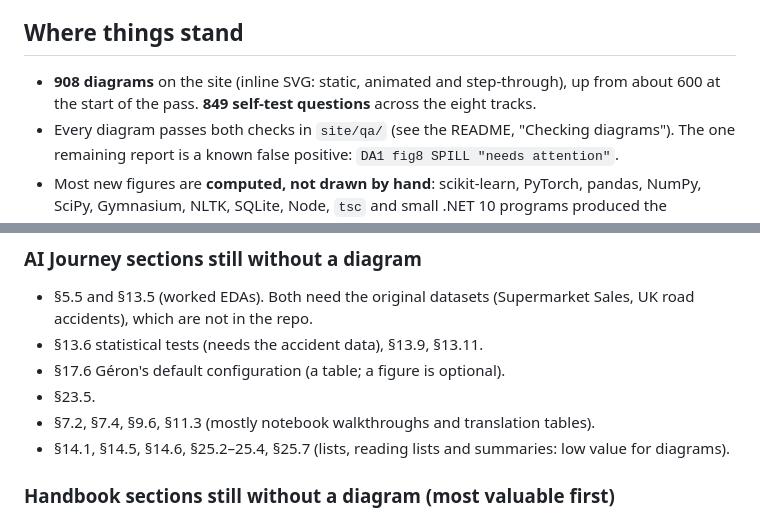
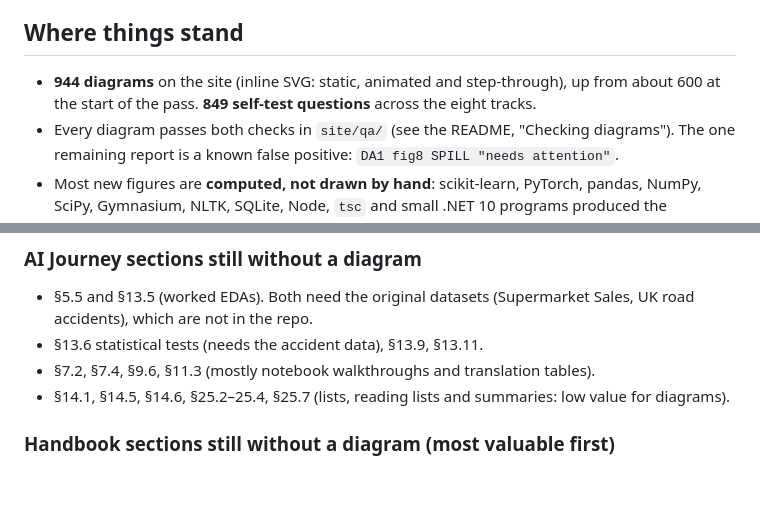
Before and after one commit to gamaleldin11/career-tracks, a Markdown page: docs/refinement-backlog.md, 2 parts joined by grey strips. Drawn GitHub-style; blank space fills up the shorter version.

```diff
--- a/docs/refinement-backlog.md
+++ b/docs/refinement-backlog.md
@@ -4,7 +4,7 @@ Status of the diagram and foundations refinement pass, written so the work can b
 
 ## Where things stand
 
-- **908 diagrams** on the site (inline SVG: static, animated and step-through), up from about 600 at the start of the pass. **849 self-test questions** across the eight tracks.
+- **944 diagrams** on the site (inline SVG: static, animated and step-through), up from about 600 at the start of the pass. **849 self-test questions** across the eight tracks.
 - Every diagram passes both checks in `site/qa/` (see the README, "Checking diagrams"). The one remaining report is a known false positive: `DA1 fig8 SPILL "needs attention"`.
 - Most new figures are **computed, not drawn by hand**: scikit-learn, PyTorch, pandas, NumPy, SciPy, Gymnasium, NLTK, SQLite, Node, `tsc` and small .NET 10 programs produced the numbers, and alt texts and captions quote those numbers.
 - `E:\Career Tracks - Written Course` (the older local mirror) is synced: `modules/`, `site/quiz.js`, `site/course.js` and the templates match this repo, and its README counts are updated. Its AI Journey and Bootcamp tracks read from `E:\AI Journey - Written Course` and `E:\interview prep`, which did **not** receive this pass's AI Journey and Bootcamp changes.
@@ -29,8 +29,6 @@ Status of the diagram and foundations refinement pass, written so the work can b
 
 - §5.5 and §13.5 (worked EDAs). Both need the original datasets (Supermarket Sales, UK road accidents), which are not in the repo.
 - §13.6 statistical tests (needs the accident data), §13.9, §13.11.
-- §17.6 Géron's default configuration (a table; a figure is optional).
-- §23.5.
 - §7.2, §7.4, §9.6, §11.3 (mostly notebook walkthroughs and translation tables).
 - §14.1, §14.5, §14.6, §25.2–25.4, §25.7 (lists, reading lists and summaries: low value for diagrams).
 
```
Also changed, not shown: 2 other files.
